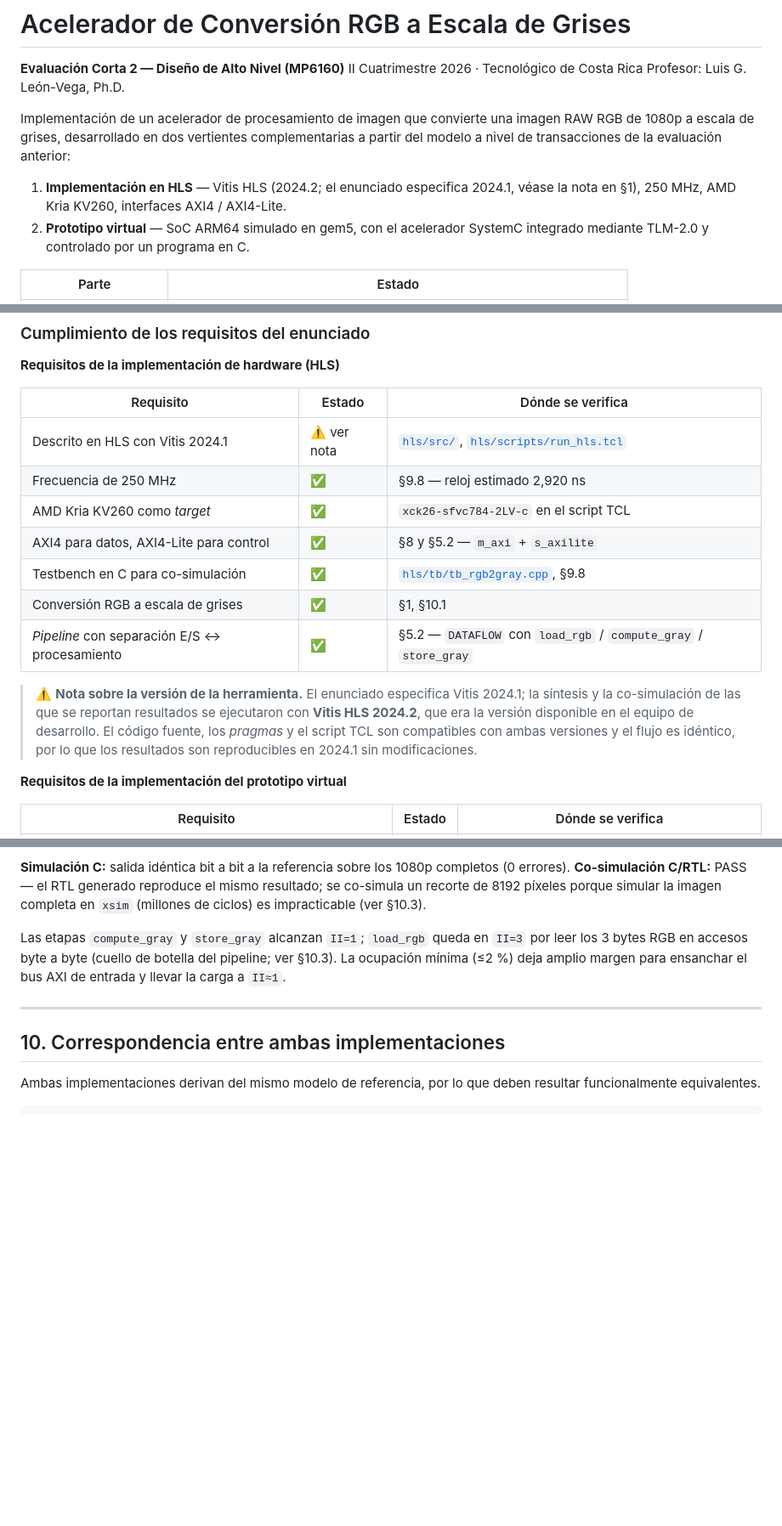
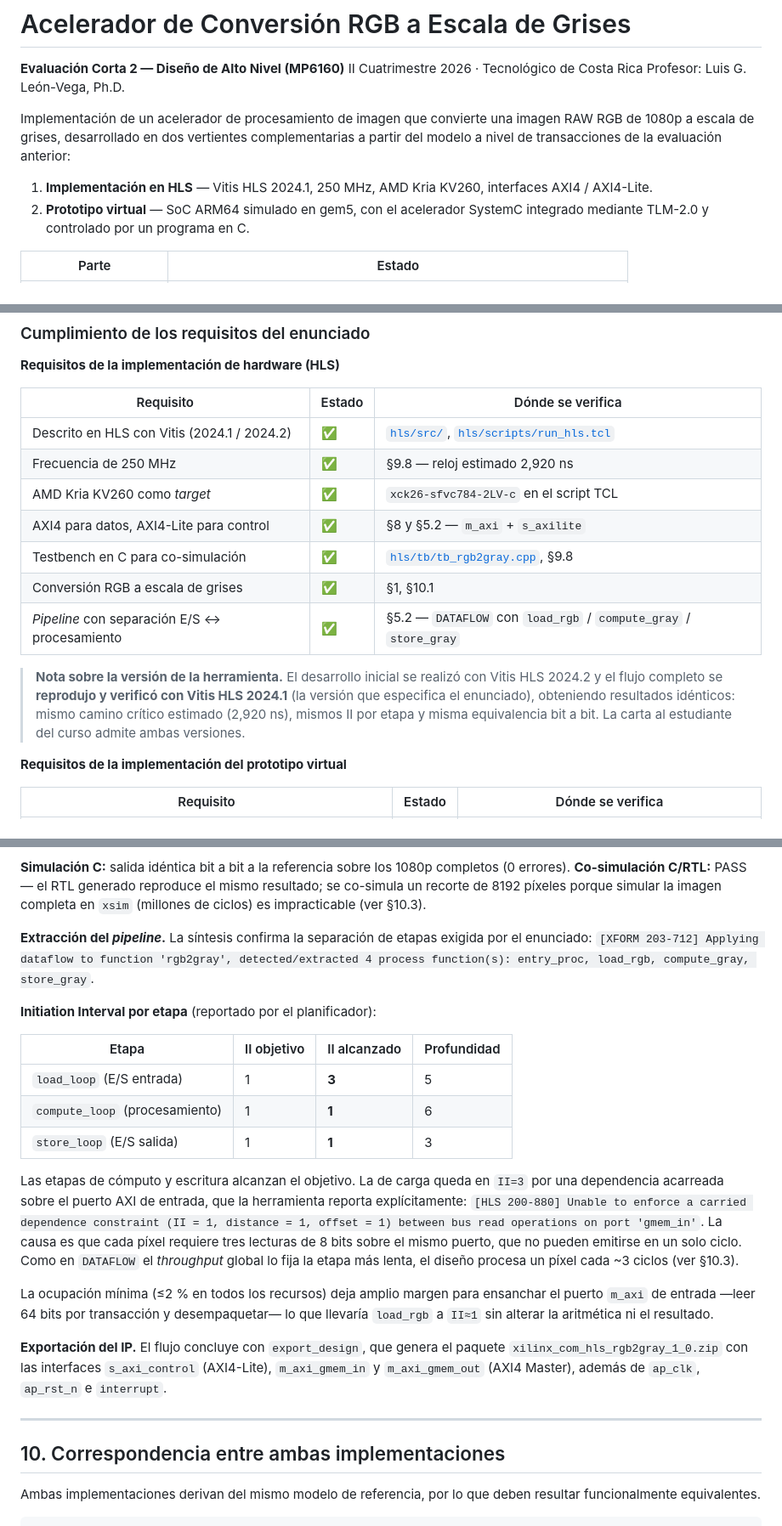
Before and after one commit to danielchacon9925/acelerador-rgb-gris-MP6160, a Markdown page: README.md, 3 parts joined by grey strips. Shown at 85% size. Drawn GitHub-style; blank space fills up the shorter version.

Commit message:
Actualiza README: flujo HLS verificado con Vitis 2024.1, II por etapa y export del IP

```diff
--- a/README.md
+++ b/README.md
@@ -8,8 +8,8 @@ Implementación de un acelerador de procesamiento de imagen que convierte una im
 1080p a escala de grises, desarrollado en dos vertientes complementarias a partir del modelo a
 nivel de transacciones de la evaluación anterior:
 
-1. **Implementación en HLS** — Vitis HLS (2024.2; el enunciado especifica 2024.1, véase la nota
-   en §1), 250 MHz, AMD Kria KV260, interfaces AXI4 / AXI4-Lite.
+1. **Implementación en HLS** — Vitis HLS 2024.1, 250 MHz, AMD Kria KV260, interfaces
+   AXI4 / AXI4-Lite.
 2. **Prototipo virtual** — SoC ARM64 simulado en gem5, con el acelerador SystemC integrado
    mediante TLM-2.0 y controlado por un programa en C.
 
@@ -74,7 +74,7 @@ implementaciones sean equivalentes bit a bit (ver [sección 10](#10-corresponden
 
 | Requisito | Estado | Dónde se verifica |
 |---|---|---|
-| Descrito en HLS con Vitis 2024.1 | ⚠️ ver nota | [`hls/src/`](hls/src/), [`hls/scripts/run_hls.tcl`](hls/scripts/run_hls.tcl) |
+| Descrito en HLS con Vitis (2024.1 / 2024.2) | ✅ | [`hls/src/`](hls/src/), [`hls/scripts/run_hls.tcl`](hls/scripts/run_hls.tcl) |
 | Frecuencia de 250 MHz | ✅ | §9.8 — reloj estimado 2,920 ns |
 | AMD Kria KV260 como *target* | ✅ | `xck26-sfvc784-2LV-c` en el script TCL |
 | AXI4 para datos, AXI4-Lite para control | ✅ | §8 y §5.2 — `m_axi` + `s_axilite` |
@@ -82,11 +82,11 @@ implementaciones sean equivalentes bit a bit (ver [sección 10](#10-corresponden
 | Conversión RGB a escala de grises | ✅ | §1, §10.1 |
 | *Pipeline* con separación E/S ↔ procesamiento | ✅ | §5.2 — `DATAFLOW` con `load_rgb` / `compute_gray` / `store_gray` |
 
-> ⚠️ **Nota sobre la versión de la herramienta.** El enunciado especifica Vitis 2024.1; la
-> síntesis y la co-simulación de las que se reportan resultados se ejecutaron con **Vitis HLS
-> 2024.2**, que era la versión disponible en el equipo de desarrollo. El código fuente, los
-> *pragmas* y el script TCL son compatibles con ambas versiones y el flujo es idéntico, por lo
-> que los resultados son reproducibles en 2024.1 sin modificaciones.
+> **Nota sobre la versión de la herramienta.** El desarrollo inicial se realizó con Vitis HLS
+> 2024.2 y el flujo completo se **reprodujo y verificó con Vitis HLS 2024.1** (la versión que
+> especifica el enunciado), obteniendo resultados idénticos: mismo camino crítico estimado
+> (2,920 ns), mismos II por etapa y misma equivalencia bit a bit. La carta al estudiante del
+> curso admite ambas versiones.
 
 **Requisitos de la implementación del prototipo virtual**
 
@@ -661,10 +661,33 @@ del camino crítico estimado, sin descontar la incertidumbre.
 resultado; se co-simula un recorte de 8192 píxeles porque simular la imagen completa
 en `xsim` (millones de ciclos) es impracticable (ver §10.3).
 
-Las etapas `compute_gray` y `store_gray` alcanzan `II=1`; `load_rgb` queda en `II=3`
-por leer los 3 bytes RGB en accesos byte a byte (cuello de botella del pipeline; ver
-§10.3). La ocupación mínima (≤2 %) deja amplio margen para ensanchar el bus AXI de
-entrada y llevar la carga a `II≈1`.
+**Extracción del *pipeline*.** La síntesis confirma la separación de etapas exigida por el
+enunciado: `[XFORM 203-712] Applying dataflow to function 'rgb2gray', detected/extracted 4
+process function(s): entry_proc, load_rgb, compute_gray, store_gray`.
+
+**Initiation Interval por etapa** (reportado por el planificador):
+
+| Etapa | II objetivo | II alcanzado | Profundidad |
+|---|---|---|---|
+| `load_loop` (E/S entrada) | 1 | **3** | 5 |
+| `compute_loop` (procesamiento) | 1 | **1** | 6 |
+| `store_loop` (E/S salida) | 1 | **1** | 3 |
+
+Las etapas de cómputo y escritura alcanzan el objetivo. La de carga queda en `II=3` por una
+dependencia acarreada sobre el puerto AXI de entrada, que la herramienta reporta
+explícitamente: `[HLS 200-880] Unable to enforce a carried dependence constraint (II = 1,
+distance = 1, offset = 1) between bus read operations on port 'gmem_in'`. La causa es que cada
+píxel requiere tres lecturas de 8 bits sobre el mismo puerto, que no pueden emitirse en un solo
+ciclo. Como en `DATAFLOW` el *throughput* global lo fija la etapa más lenta, el diseño procesa
+un píxel cada ~3 ciclos (ver §10.3).
+
+La ocupación mínima (≤2 % en todos los recursos) deja amplio margen para ensanchar el puerto
+`m_axi` de entrada —leer 64 bits por transacción y desempaquetar— lo que llevaría `load_rgb` a
+`II≈1` sin alterar la aritmética ni el resultado.
+
+**Exportación del IP.** El flujo concluye con `export_design`, que genera el paquete
+`xilinx_com_hls_rgb2gray_1_0.zip` con las interfaces `s_axi_control` (AXI4-Lite),
+`m_axi_gmem_in` y `m_axi_gmem_out` (AXI4 Master), además de `ap_clk`, `ap_rst_n` e `interrupt`.
 
 ---
 
```
Also changed, not shown: other parts of README.md (+3 -3 lines).
